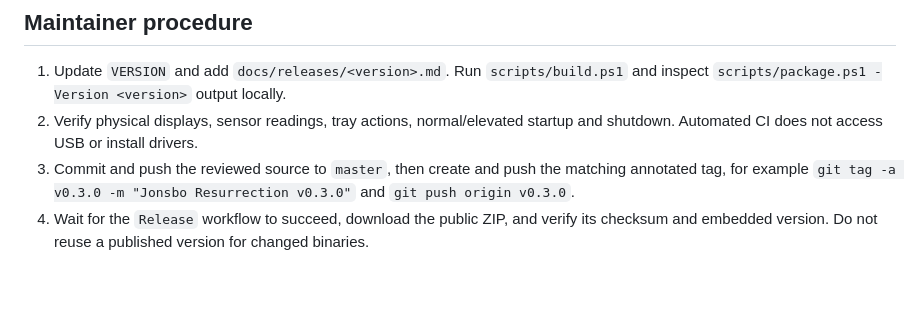
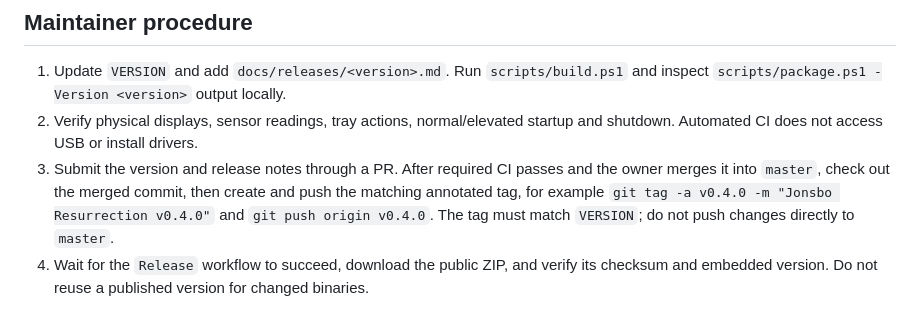
Before and after one commit to kawapiki/Jonsbo-resurrection, a Markdown page: docs/releasing.md, the part around the change. GitHub-like rendering; blank space fills up the shorter version.

```diff
--- a/docs/releasing.md
+++ b/docs/releasing.md
@@ -8,7 +8,7 @@ The `Release` workflow runs on `v*` tags. It validates semantic version syntax a
 
 1. Update `VERSION` and add `docs/releases/<version>.md`. Run `scripts/build.ps1` and inspect `scripts/package.ps1 -Version <version>` output locally.
 2. Verify physical displays, sensor readings, tray actions, normal/elevated startup and shutdown. Automated CI does not access USB or install drivers.
-3. Commit and push the reviewed source to `master`, then create and push the matching annotated tag, for example `git tag -a v0.3.0 -m "Jonsbo Resurrection v0.3.0"` and `git push origin v0.3.0`.
+3. Submit the version and release notes through a PR. After required CI passes and the owner merges it into `master`, check out the merged commit, then create and push the matching annotated tag, for example `git tag -a v0.4.0 -m "Jonsbo Resurrection v0.4.0"` and `git push origin v0.4.0`. The tag must match `VERSION`; do not push changes directly to `master`.
 4. Wait for the `Release` workflow to succeed, download the public ZIP, and verify its checksum and embedded version. Do not reuse a published version for changed binaries.
 
 The local packaging script does not publish. It retains a unique staging directory for inspection and refuses to overwrite an existing archive. Only the tag-triggered workflow publishes; ordinary branch pushes run CI.
```
Also changed, not shown: README.md (+20 -0 lines), docs/screenshots/display-overview.png (added), docs/screenshots/fan-editor.png (added), docs/screenshots/layout-editor.png (added).
